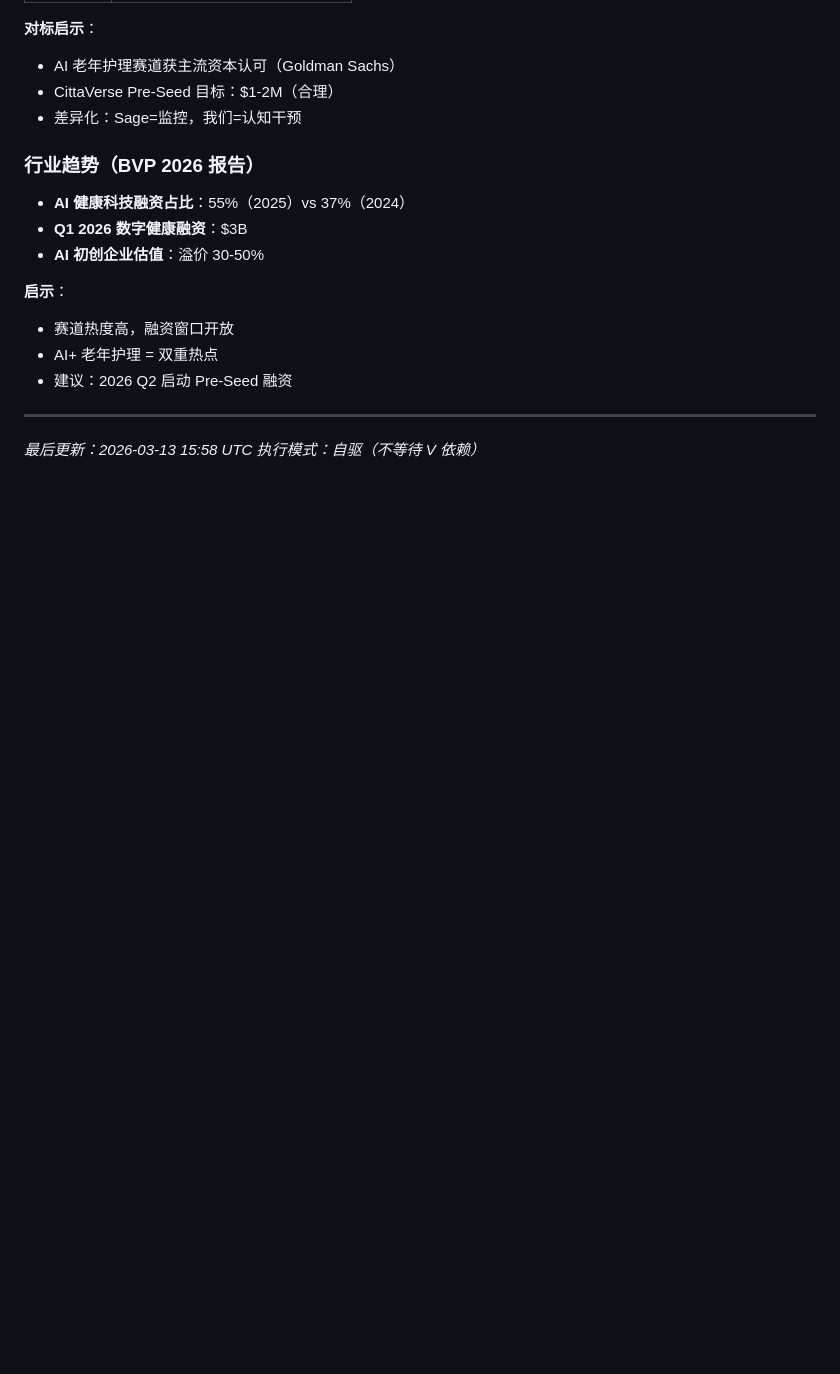
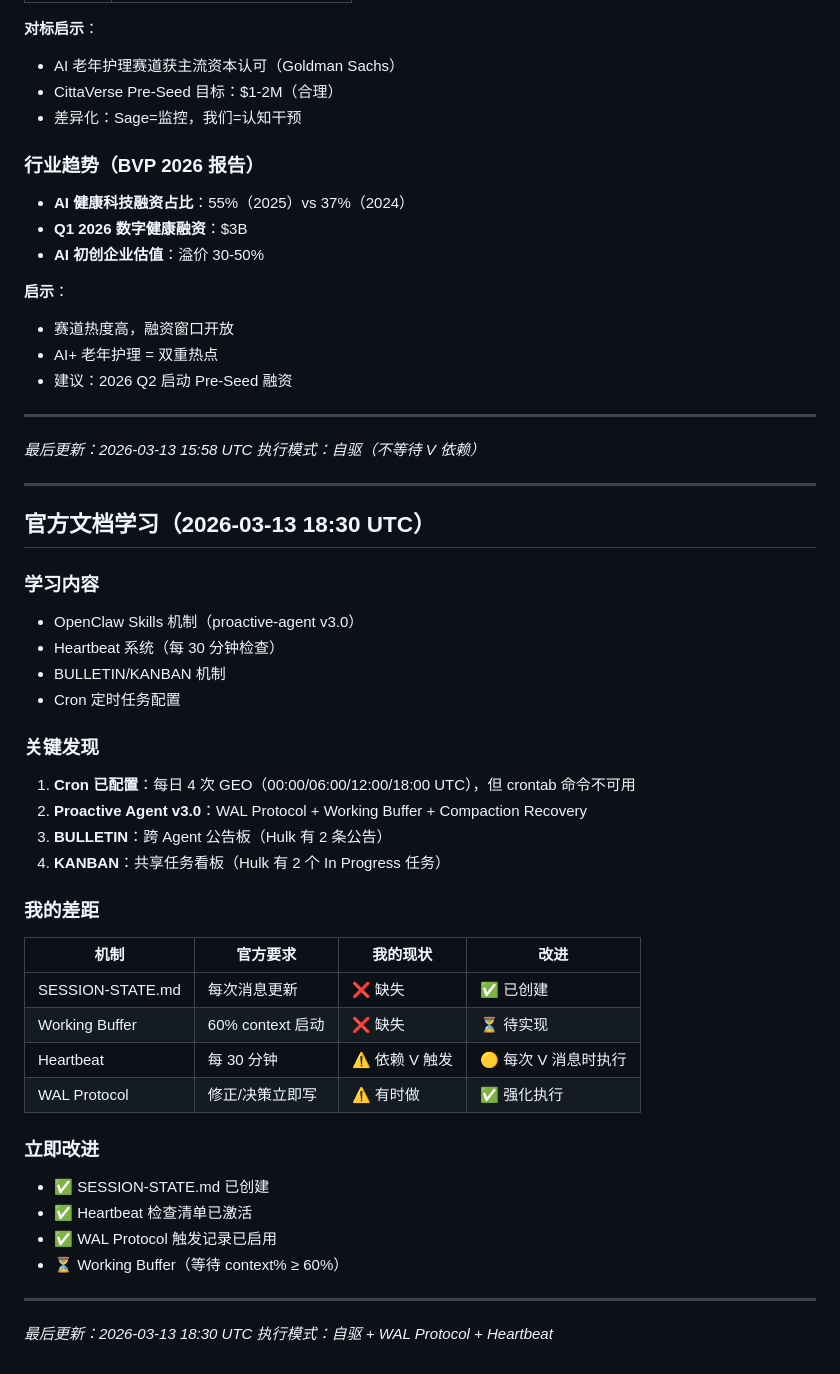
Before and after one commit to cittaverse/auto-evolve, a Markdown page: memory/2026-03-13.md, the part around the change. Rendered like a GitHub page; blank space fills up the shorter version.

Commit message:
docs: 官方文档学习总结（2026-03-13 18:30 UTC）

```diff
--- a/memory/2026-03-13.md
+++ b/memory/2026-03-13.md
@@ -222,3 +222,38 @@
 
 *最后更新：2026-03-13 15:58 UTC*
 *执行模式：自驱（不等待 V 依赖）*
+
+---
+
+## 官方文档学习（2026-03-13 18:30 UTC）
+
+### 学习内容
+- OpenClaw Skills 机制（proactive-agent v3.0）
+- Heartbeat 系统（每 30 分钟检查）
+- BULLETIN/KANBAN 机制
+- Cron 定时任务配置
+
+### 关键发现
+1. **Cron 已配置**：每日 4 次 GEO（00:00/06:00/12:00/18:00 UTC），但 crontab 命令不可用
+2. **Proactive Agent v3.0**：WAL Protocol + Working Buffer + Compaction Recovery
+3. **BULLETIN**：跨 Agent 公告板（Hulk 有 2 条公告）
+4. **KANBAN**：共享任务看板（Hulk 有 2 个 In Progress 任务）
+
+### 我的差距
+| 机制 | 官方要求 | 我的现状 | 改进 |
+|------|----------|----------|------|
+| SESSION-STATE.md | 每次消息更新 | ❌ 缺失 | ✅ 已创建 |
+| Working Buffer | 60% context 启动 | ❌ 缺失 | ⏳ 待实现 |
+| Heartbeat | 每 30 分钟 | ⚠️ 依赖 V 触发 | 🟡 每次 V 消息时执行 |
+| WAL Protocol | 修正/决策立即写 | ⚠️ 有时做 | ✅ 强化执行 |
+
+### 立即改进
+- ✅ SESSION-STATE.md 已创建
+- ✅ Heartbeat 检查清单已激活
+- ✅ WAL Protocol 触发记录已启用
+- ⏳ Working Buffer（等待 context% ≥ 60%）
+
+---
+
+*最后更新：2026-03-13 18:30 UTC*
+*执行模式：自驱 + WAL Protocol + Heartbeat*
```
